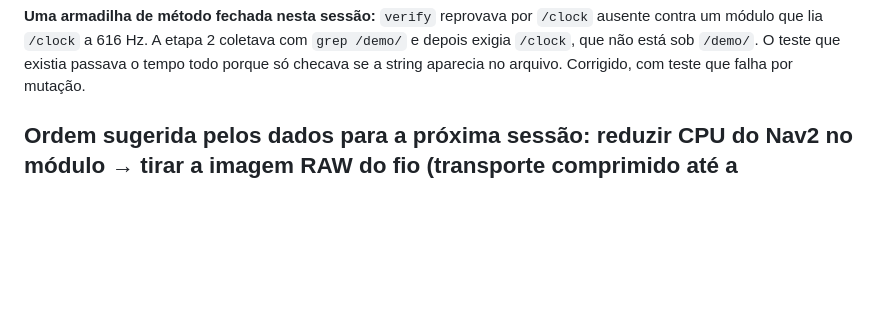
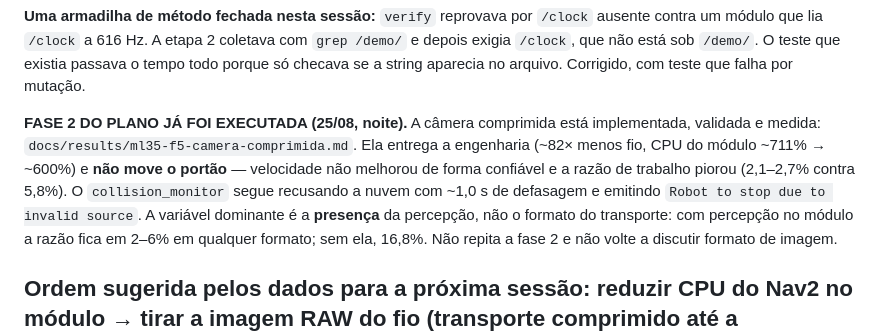
Before and after one commit to engdiegomaia/toradex-demo-aquila-am69-ros2, a Markdown page: docs/ml35/estado-fases.md, the part around the change. Drawn GitHub-style; blank space fills up the shorter version.

Commit message:
docs: estado-fases registra que a fase 2 foi executada e nao moveu o portao

```diff
--- a/docs/ml35/estado-fases.md
+++ b/docs/ml35/estado-fases.md
@@ -78,6 +78,16 @@ mecanismo ficou identificado; repetir gastaria bancada sem informação nova.
 com `grep /demo/` e depois exigia `/clock`, que não está sob `/demo/`. O teste
 que existia passava o tempo todo porque só checava se a string aparecia no
 arquivo. Corrigido, com teste que falha por mutação.
+
+**FASE 2 DO PLANO JÁ FOI EXECUTADA (25/08, noite).** A câmera comprimida está
+implementada, validada e medida: `docs/results/ml35-f5-camera-comprimida.md`.
+Ela entrega a engenharia (~82× menos fio, CPU do módulo ~711% → ~600%) e **não
+move o portão** — velocidade não melhorou de forma confiável e a razão de
+trabalho piorou (2,1–2,7% contra 5,8%). O `collision_monitor` segue recusando a
+nuvem com ~1,0 s de defasagem e emitindo `Robot to stop due to invalid source`.
+A variável dominante é a **presença** da percepção, não o formato do transporte:
+com percepção no módulo a razão fica em 2–6% em qualquer formato; sem ela, 16,8%.
+Não repita a fase 2 e não volte a discutir formato de imagem.
 
 **Ordem sugerida pelos dados para a próxima sessão:** reduzir CPU do Nav2 no
 módulo → tirar a imagem RAW do fio (transporte comprimido até a percepção) →
```
